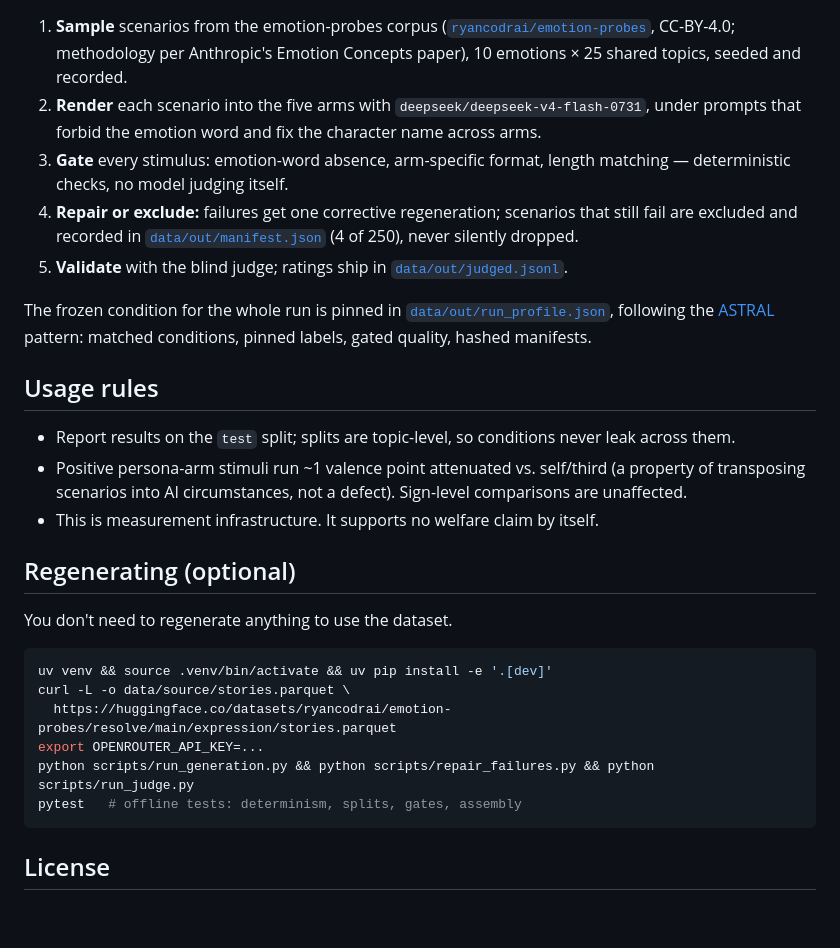
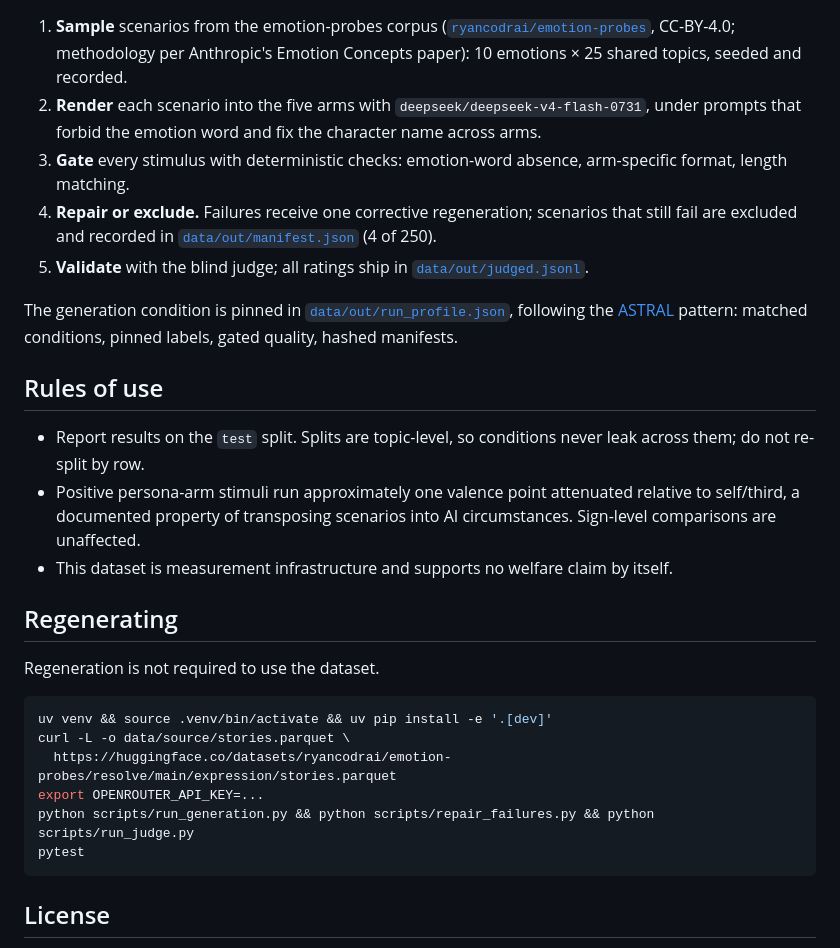
Before and after one commit to jasontang-ai/emotion, a Markdown page: README.md, the part around one of its changes. GitHub-like rendering; blank space fills up the shorter version.

````diff
--- a/README.md
+++ b/README.md
@@ -80,37 +79,37 @@ Labels live in the columns, never in the text.
 
 1. **Sample** scenarios from the emotion-probes corpus
    ([`ryancodrai/emotion-probes`](https://huggingface.co/datasets/ryancodrai/emotion-probes),
-   CC-BY-4.0; methodology per Anthropic's Emotion Concepts paper), 10 emotions
-   × 25 shared topics, seeded and recorded.
+   CC-BY-4.0; methodology per Anthropic's Emotion Concepts paper): 10
+   emotions × 25 shared topics, seeded and recorded.
 2. **Render** each scenario into the five arms with
    `deepseek/deepseek-v4-flash-0731`, under prompts that forbid the emotion
    word and fix the character name across arms.
-3. **Gate** every stimulus: emotion-word absence, arm-specific format, length
-   matching — deterministic checks, no model judging itself.
-4. **Repair or exclude:** failures get one corrective regeneration; scenarios
-   that still fail are excluded and recorded in
-   [`data/out/manifest.json`](data/out/manifest.json) (4 of 250), never
-   silently dropped.
-5. **Validate** with the blind judge; ratings ship in
+3. **Gate** every stimulus with deterministic checks: emotion-word absence,
+   arm-specific format, length matching.
+4. **Repair or exclude.** Failures receive one corrective regeneration;
+   scenarios that still fail are excluded and recorded in
+   [`data/out/manifest.json`](data/out/manifest.json) (4 of 250).
+5. **Validate** with the blind judge; all ratings ship in
    [`data/out/judged.jsonl`](data/out/judged.jsonl).
 
-The frozen condition for the whole run is pinned in
+The generation condition is pinned in
 [`data/out/run_profile.json`](data/out/run_profile.json), following the
 [ASTRAL](https://github.com/jasontang-ai/astral-bio) pattern: matched
 conditions, pinned labels, gated quality, hashed manifests.
 
-## Usage rules
+## Rules of use
 
-- Report results on the `test` split; splits are topic-level, so conditions
-  never leak across them.
-- Positive persona-arm stimuli run ~1 valence point attenuated vs. self/third
-  (a property of transposing scenarios into AI circumstances, not a defect).
-  Sign-level comparisons are unaffected.
-- This is measurement infrastructure. It supports no welfare claim by itself.
+- Report results on the `test` split. Splits are topic-level, so conditions
+  never leak across them; do not re-split by row.
+- Positive persona-arm stimuli run approximately one valence point attenuated
+  relative to self/third, a documented property of transposing scenarios into
+  AI circumstances. Sign-level comparisons are unaffected.
+- This dataset is measurement infrastructure and supports no welfare claim
+  by itself.
 
-## Regenerating (optional)
+## Regenerating
 
-You don't need to regenerate anything to use the dataset.
+Regeneration is not required to use the dataset.
 
 ```bash
 uv venv && source .venv/bin/activate && uv pip install -e '.[dev]'
@@ -118,7 +117,7 @@ curl -L -o data/source/stories.parquet \
   https://huggingface.co/datasets/ryancodrai/emotion-probes/resolve/main/expression/stories.parquet
 export OPENROUTER_API_KEY=...
 python scripts/run_generation.py && python scripts/repair_failures.py && python scripts/run_judge.py
-pytest   # offline tests: determinism, splits, gates, assembly
+pytest
 ```
 
 ## License
````
Also changed, not shown: other parts of README.md (+39 -40 lines).
